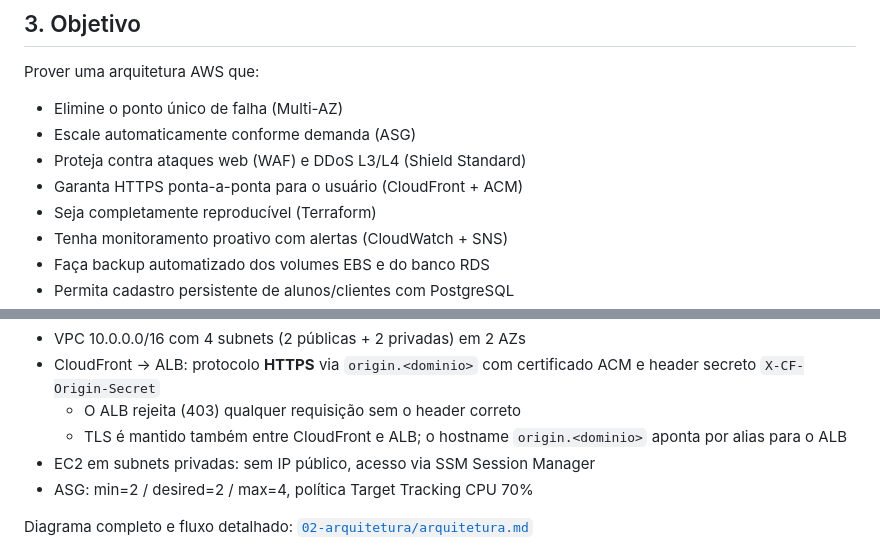
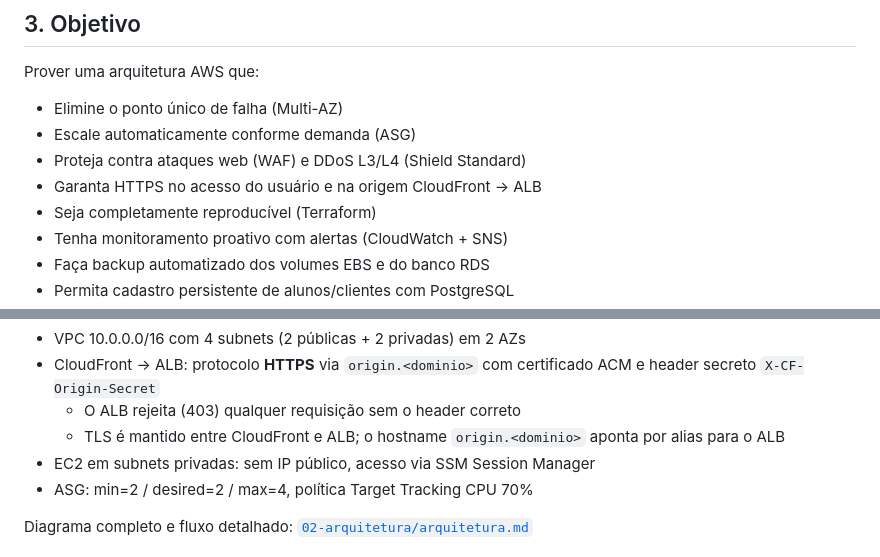
Before and after one commit to EusouMichael/TCC_Tech, a Markdown page: README.md, 2 parts joined by grey strips. GitHub-like rendering.

Commit message:
fix: clarify HTTPS scope in project documentation

```diff
--- a/README.md
+++ b/README.md
@@ -30,7 +30,7 @@ Prover uma arquitetura AWS que:
 - Elimine o ponto único de falha (Multi-AZ)
 - Escale automaticamente conforme demanda (ASG)
 - Proteja contra ataques web (WAF) e DDoS L3/L4 (Shield Standard)
-- Garanta HTTPS ponta-a-ponta para o usuário (CloudFront + ACM)
+- Garanta HTTPS no acesso do usuário e na origem CloudFront → ALB
 - Seja completamente reproducível (Terraform)
 - Tenha monitoramento proativo com alertas (CloudWatch + SNS)
 - Faça backup automatizado dos volumes EBS e do banco RDS
@@ -54,7 +54,7 @@ EC2 → S3 (assets) | CloudWatch | SSM | NAT Gateway
 - VPC 10.0.0.0/16 com 4 subnets (2 públicas + 2 privadas) em 2 AZs
 - CloudFront → ALB: protocolo **HTTPS** via `origin.<dominio>` com certificado ACM e header secreto `X-CF-Origin-Secret`
   - O ALB rejeita (403) qualquer requisição sem o header correto
-  - TLS é mantido também entre CloudFront e ALB; o hostname `origin.<dominio>` aponta por alias para o ALB
+  - TLS é mantido entre CloudFront e ALB; o hostname `origin.<dominio>` aponta por alias para o ALB
 - EC2 em subnets privadas: sem IP público, acesso via SSM Session Manager
 - ASG: min=2 / desired=2 / max=4, política Target Tracking CPU 70%
 
```
